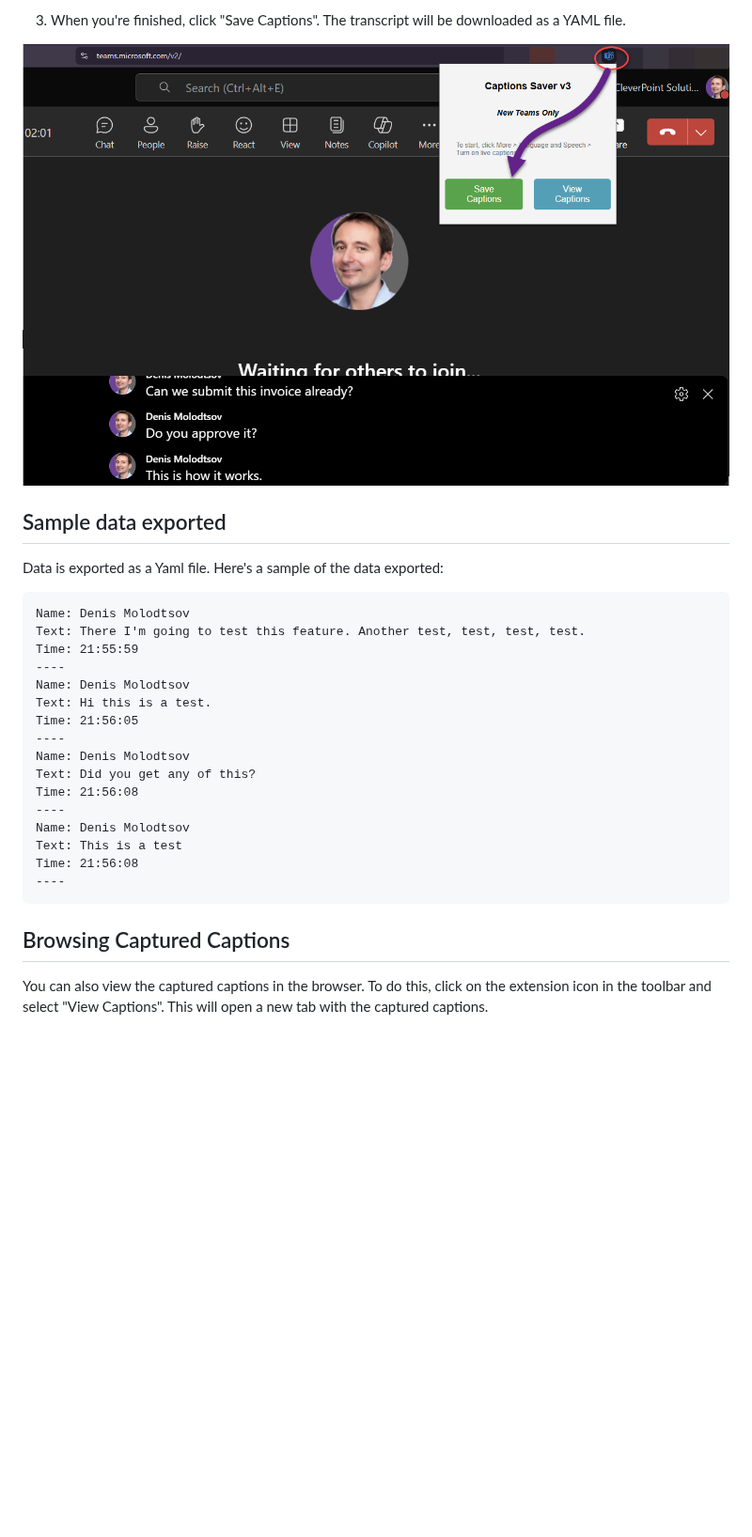
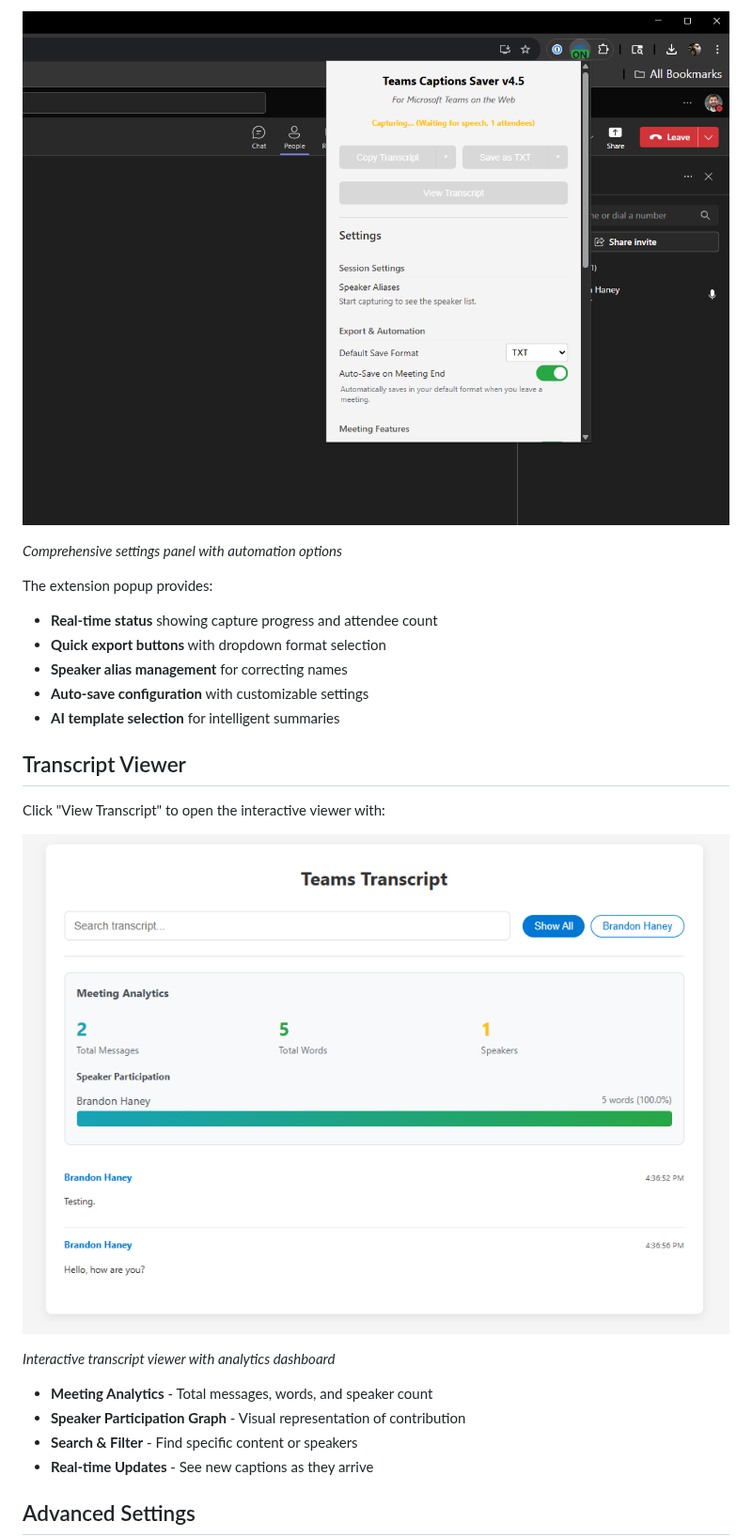
Before and after one commit to Zerg00s/Live-Captions-Saver, a Markdown page: readme.md, the part around one of its changes. Shown at 94% size. Rendered like a GitHub page; pictures changed too: IMG/Extension Popup 1.png (added), IMG/View Transcript.png (added); blank space fills up the shorter version.

````diff
--- a/readme.md
+++ b/readme.md
@@ -22,34 +43,27 @@ To use the Chat Transcript Saver extension:
 
-3. When you're finished, click "Save Captions". The transcript will be downloaded as a YAML file.
+![Extension Settings](IMG/Extension%20Popup%201.png)
 
-![](IMG/4.png)
+*Comprehensive settings panel with automation options*
 
+The extension popup provides:
+- **Real-time status** showing capture progress and attendee count
+- **Quick export buttons** with dropdown format selection
+- **Speaker alias management** for correcting names
+- **Auto-save configuration** with customizable settings
+- **AI template selection** for intelligent summaries
 
+## Transcript Viewer
 
-## Sample data exported
+Click "View Transcript" to open the interactive viewer with:
 
-Data is exported as a Yaml file. Here's a sample of the data exported:
+![Transcript Viewer](IMG/View%20Transcript.png)
 
-```
-Name: Denis Molodtsov
-Text: There I'm going to test this feature. Another test, test, test, test.
-Time: 21:55:59
-----
-Name: Denis Molodtsov
-Text: Hi this is a test.
-Time: 21:56:05
-----
-Name: Denis Molodtsov
-Text: Did you get any of this?
-Time: 21:56:08
-----
-Name: Denis Molodtsov
-Text: This is a test
-Time: 21:56:08
-----
-```
+*Interactive transcript viewer with analytics dashboard*
 
-## Browsing Captured Captions
+- **Meeting Analytics** - Total messages, words, and speaker count
+- **Speaker Participation Graph** - Visual representation of contribution
+- **Search & Filter** - Find specific content or speakers
+- **Real-time Updates** - See new captions as they arrive
 
-You can also view the captured captions in the browser. To do this, click on the extension icon in the toolbar and select "View Captions". This will open a new tab with the captured captions.
+## Advanced Settings
 
````
Also changed, not shown: other parts of readme.md (+165 -54 lines), IMG/Extension Popup 2.png (added), IMG/Extension Popup 3.png (added), IMG/Standalone Script.png (added), 9 other files.
